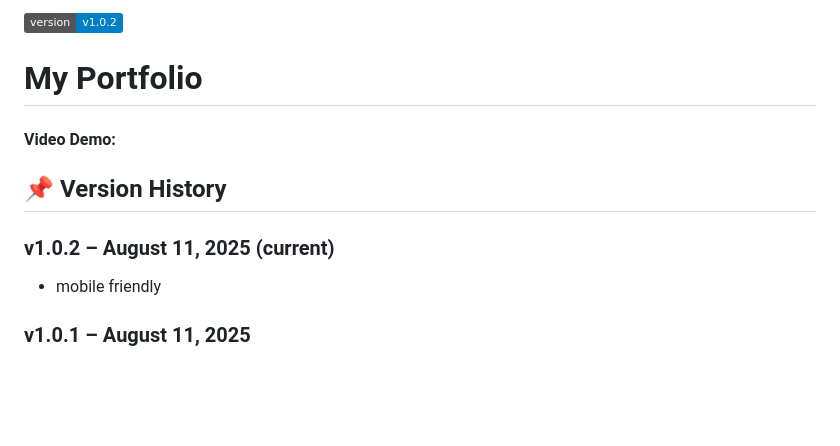
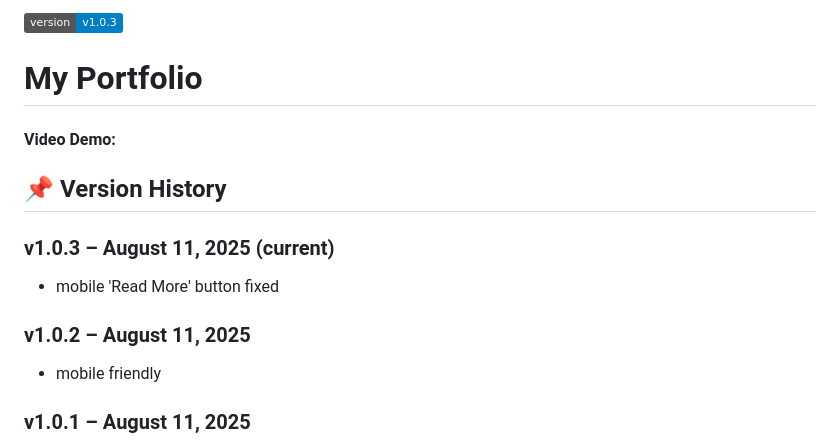
Before and after one commit to CalNielsen/CalNielsen.github.io, a Markdown page: README.md, the part around the change. GitHub-like rendering; badges without logos; blank space fills up the shorter version.

Commit message:
version change v1.0.3

```diff
--- a/README.md
+++ b/README.md
@@ -1,4 +1,4 @@
-![version](https://img.shields.io/badge/version-v1.0.2-blue)
+![version](https://img.shields.io/badge/version-v1.0.3-blue)
 
 # My Portfolio
 
@@ -6,7 +6,11 @@
 
 ## 📌 Version History
 
-### v1.0.2 – August 11, 2025 (current)
+### v1.0.3 – August 11, 2025 (current)
+
+- mobile 'Read More' button fixed
+
+### v1.0.2 – August 11, 2025
 
 - mobile friendly
 
```
